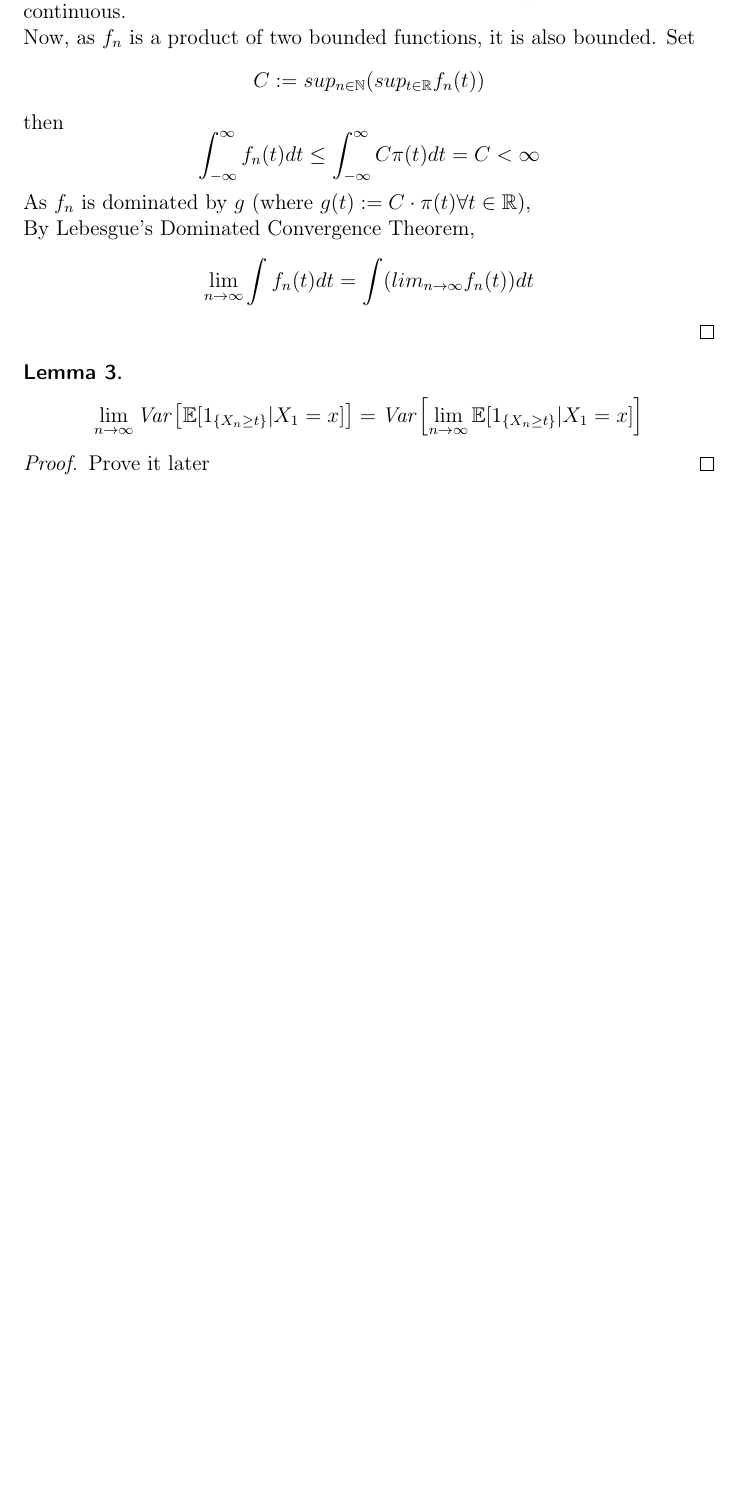
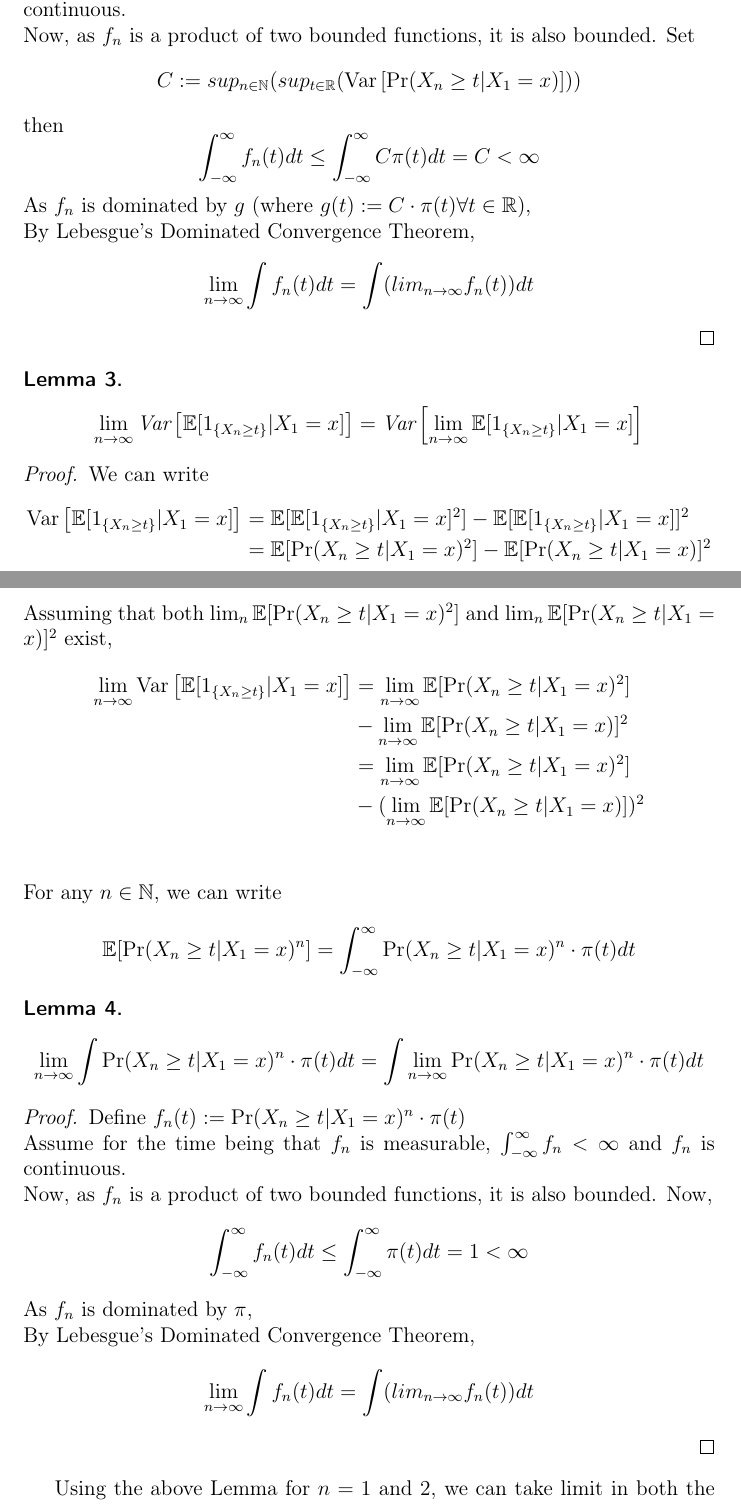
Before and after one commit to vksingh28/MCMC-chatterjee-correlation, a LaTeX thesis (UGP report 190988/main.tex, which reads UGP report 190988/chap2.tex): part of page 10 of 13 before the commit and two parts of pages 10 and 11 of 14 after it, the two joined at a grey line, cut so that both start at the same text, the shorter picture padded with empty space. Compiled offline with pdfLaTeX.

Commit message:
report: added proof of Lemma 3 in Theorem 2. 4

```diff
--- a/UGP report 190988/chap2.tex
+++ b/UGP report 190988/chap2.tex
@@ -88,7 +88,7 @@ Let $X_1, X_2, \dots$ be a stationary, time homogeneous Markov chain with distri
                 Assume for the time being that $f_n$ is measurable, $\int_{-\infty}^{\infty} f_n < \infty$ and $f_n$ is continuous.\\
                 Now, as $f_n$ is a product of two bounded functions, it is also bounded.
                 Set
-                $$ C:= sup_{n \in \mathbb{N}} (sup_{t \in \mathbb{R}}f_n(t))$$
+                $$ C:= sup_{n \in \mathbb{N}} (sup_{t \in \mathbb{R}} (\Var{\Pr(X_{n} \geq t | X_{1} = x)}))$$
                 then
                 $$\int_{-\infty}^{\infty} f_n(t)dt \leq \int_{-\infty}^{\infty} C\pi(t)dt = C < \infty$$
                 As $f_n$ is dominated by $g$ (where $g(t) := C\cdot\pi(t) \forall t \in \mathbb{R})$, \\
@@ -99,4 +99,32 @@ Let $X_1, X_2, \dots$ be a stationary, time homogeneous Markov chain with distri
         \begin{lem}
             $$\lim_{n \rightarrow \infty} \Var{\mathbb{E}[1_{\{X_{n} \geq t\}}|X_1=x]} = \Var{\lim_{n \rightarrow \infty} \mathbb{E}[1_{\{X_{n} \geq t\}}|X_1=x]}$$
             \begin{proof}
-                Prove it later
+                We can write
+                \begin{align*}
+                    \Var{\mathbb{E}[1_{\{X_{n} \geq t\}}|X_1=x]} &= \mathbb{E}[\mathbb{E}[1_{\{X_{n} \geq t\}}|X_1=x]^2] - \mathbb{E}[\mathbb{E}[1_{\{X_{n} \geq t\}}|X_1=x]]^2 \\
+                    &= \mathbb{E}[\Pr(X_{n} \geq t | X_{1} = x)^2] - \mathbb{E}[\Pr(X_{n} \geq t | X_{1} = x)]^2
+                \end{align*}
+                Assuming that both $\lim_n \mathbb{E}[\Pr(X_{n} \geq t | X_{1} = x)^2]$ and  $\lim_n \mathbb{E}[\Pr(X_{n} \geq t | X_{1} = x)]^2$ exist,
+                \begin{align*}
+                    \lim_{n \rightarrow \infty} \Var{\mathbb{E}[1_{\{X_{n} \geq t\}}|X_1=x]} &= \lim_{n \rightarrow \infty} \mathbb{E}[\Pr(X_{n} \geq t | X_{1} = x)^2]\\
+                    &- \lim_{n \rightarrow \infty} \mathbb{E}[\Pr(X_{n} \geq t | X_{1} = x)]^2\\
+                    &= \lim_{n \rightarrow \infty} \mathbb{E}[\Pr(X_{n} \geq t | X_{1} = x)^2]\\
+                    &- (\lim_{n \rightarrow \infty} \mathbb{E}[\Pr(X_{n} \geq t | X_{1} = x)])^2\\
+                \end{align*}
+                For any $n \in \mathbb{N}$, we can write
+                $$\mathbb{E}[\Pr(X_{n} \geq t | X_{1} = x)^n] = \int_{-\infty}^{\infty} \Pr(X_{n} \geq t | X_{1} = x)^n \cdot \pi(t)dt$$
+                \begin{lem}
+                    $$\lim_{n \rightarrow \infty} \int \Pr(X_{n} \geq t | X_{1} = x)^n \cdot \pi(t) dt = \int \lim_{n \rightarrow \infty}\Pr(X_{n} \geq t | X_{1} = x)^n \cdot \pi(t)dt$$
+                    \begin{proof}
+                        Define $f_n(t) := \Pr(X_{n} \geq t | X_{1} = x)^n \cdot \pi(t) $ \\
+                        Assume for the time being that $f_n$ is measurable, $\int_{-\infty}^{\infty} f_n < \infty$ and $f_n$ is continuous.\\
+                        Now, as $f_n$ is a product of two bounded functions, it is also bounded.
+                        Now,
+                        $$\int_{-\infty}^{\infty} f_n(t)dt \leq \int_{-\infty}^{\infty} \pi(t)dt = 1 < \infty$$
+                        As $f_n$ is dominated by $\pi$, \\
+                        By Lebesgue's Dominated Convergence Theorem,
+                        $$\lim_{n \rightarrow \infty} \int f_n(t) dt = \int (lim_{n \rightarrow \infty} f_n(t)) dt$$
+                    \end{proof}
+                \end{lem}
+                Using the above Lemma for $n = 1$ and $2$, we can take limit in both the terms inside, i.e.
+                \begin{align*}
```
Also changed, not shown: UGP report 190988/main.pdf, UGP report 190988/chap2.tex (6 more changed lines), 9 other files.
